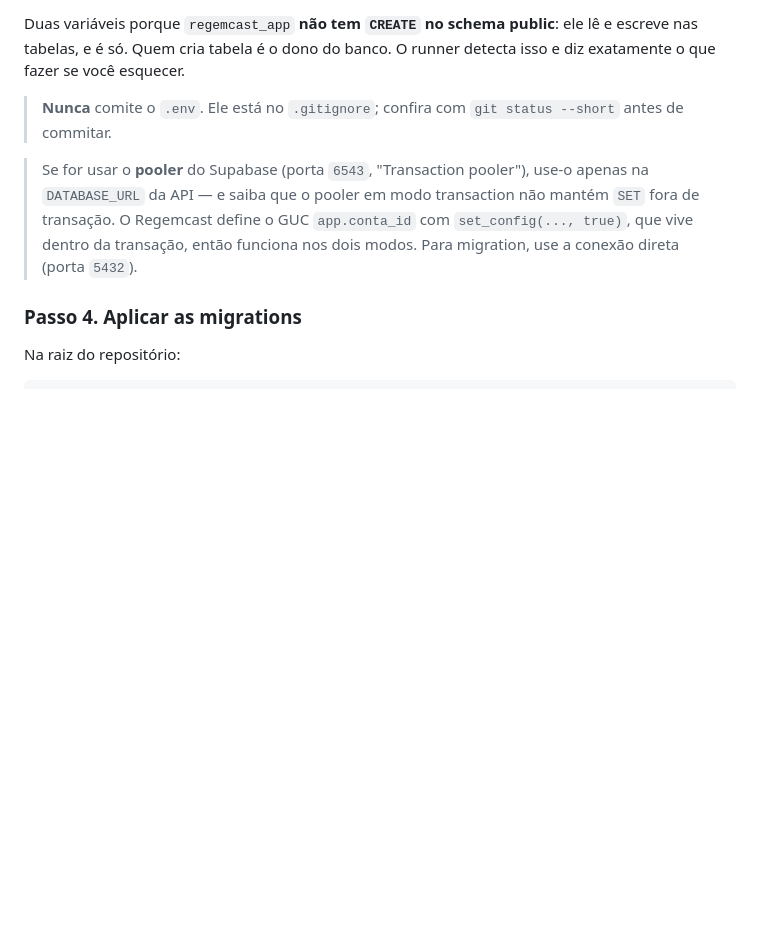
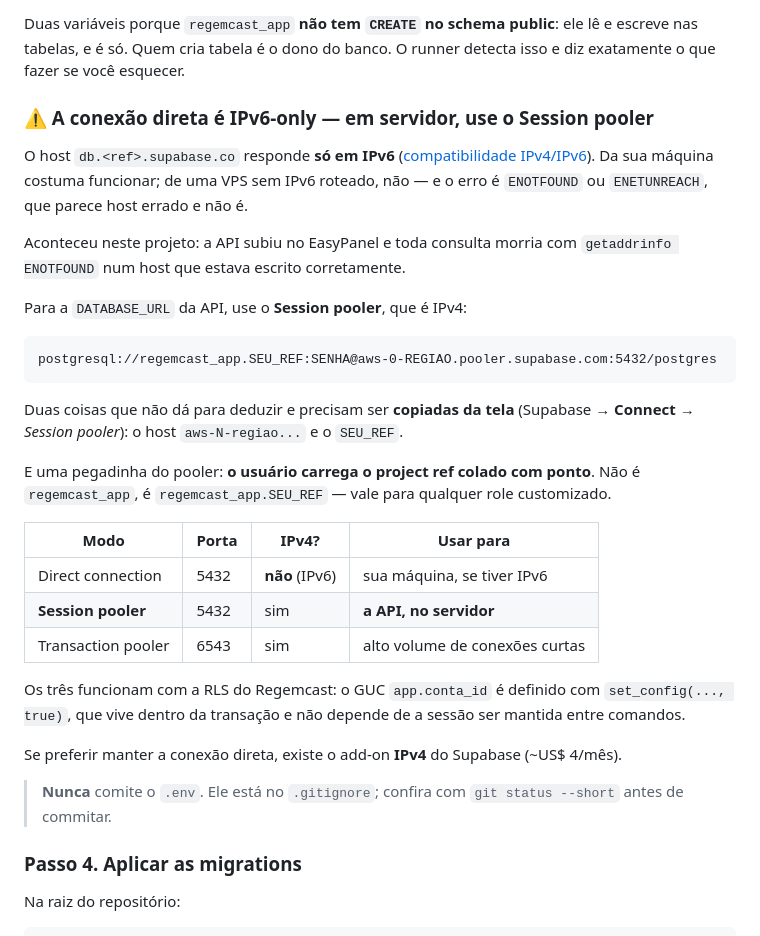
Before and after one commit to rodrigotjf1-boop/regemcast, a Markdown page: docs/banco.md, the part around the change. Rendered like a GitHub page; blank space fills up the shorter version.

Commit message:
docs: a conexão direta do Supabase é IPv6-only — em servidor, Session pooler
A API subiu no EasyPanel e toda consulta morria com getaddrinfo ENOTFOUND
num host escrito corretamente. O host db.<ref>.supabase.co responde só em
IPv6, e a VPS não tem IPv6 roteado — o erro parece host errado e não é.

O banco.md agora manda usar o Session pooler (IPv4, porta 5432) na
DATABASE_URL da API, com a tabela dos três modos e o aviso da pegadinha do
usuário: no pooler ele carrega o project ref colado com ponto
(regemcast_app.SEU_REF), o que vale para qualquer role customizado.

Co-Authored-By: Claude Opus 5 (1M context) <noreply@anthropic.com>

````diff
--- a/docs/banco.md
+++ b/docs/banco.md
@@ -105,14 +105,46 @@ Duas variáveis porque `regemcast_app` **não tem `CREATE` no schema public**: e
 lê e escreve nas tabelas, e é só. Quem cria tabela é o dono do banco. O runner
 detecta isso e diz exatamente o que fazer se você esquecer.
 
+
+### ⚠️ A conexão direta é IPv6-only — em servidor, use o Session pooler
+
+O host `db.<ref>.supabase.co` responde **só em IPv6**
+([compatibilidade IPv4/IPv6](https://supabase.com/docs/guides/troubleshooting/supabase--your-network-ipv4-and-ipv6-compatibility-cHe3BP)).
+Da sua máquina costuma funcionar; de uma VPS sem IPv6 roteado, não — e o erro
+é `ENOTFOUND` ou `ENETUNREACH`, que parece host errado e não é.
+
+Aconteceu neste projeto: a API subiu no EasyPanel e toda consulta morria com
+`getaddrinfo ENOTFOUND` num host que estava escrito corretamente.
+
+Para a `DATABASE_URL` da API, use o **Session pooler**, que é IPv4:
+
+```
+postgresql://regemcast_app.SEU_REF:SENHA@aws-0-REGIAO.pooler.supabase.com:5432/postgres
+```
+
+Duas coisas que não dá para deduzir e precisam ser **copiadas da tela**
+(Supabase → **Connect** → *Session pooler*): o host `aws-N-regiao...` e o
+`SEU_REF`.
+
+E uma pegadinha do pooler: **o usuário carrega o project ref colado com
+ponto**. Não é `regemcast_app`, é `regemcast_app.SEU_REF` — vale para qualquer
+role customizado.
+
+| Modo | Porta | IPv4? | Usar para |
+|---|---|---|---|
+| Direct connection | 5432 | **não** (IPv6) | sua máquina, se tiver IPv6 |
+| **Session pooler** | 5432 | sim | **a API, no servidor** |
+| Transaction pooler | 6543 | sim | alto volume de conexões curtas |
+
+Os três funcionam com a RLS do Regemcast: o GUC `app.conta_id` é definido com
+`set_config(..., true)`, que vive dentro da transação e não depende de a sessão
+ser mantida entre comandos.
+
+Se preferir manter a conexão direta, existe o add-on **IPv4** do Supabase
+(~US$ 4/mês).
+
 > **Nunca** comite o `.env`. Ele está no `.gitignore`; confira com
 > `git status --short` antes de commitar.
-
-> Se for usar o **pooler** do Supabase (porta `6543`, "Transaction pooler"),
-> use-o apenas na `DATABASE_URL` da API — e saiba que o pooler em modo
-> transaction não mantém `SET` fora de transação. O Regemcast define o GUC
-> `app.conta_id` com `set_config(..., true)`, que vive dentro da transação, então
-> funciona nos dois modos. Para migration, use a conexão direta (porta `5432`).
 
 ### Passo 4. Aplicar as migrations
 
````
